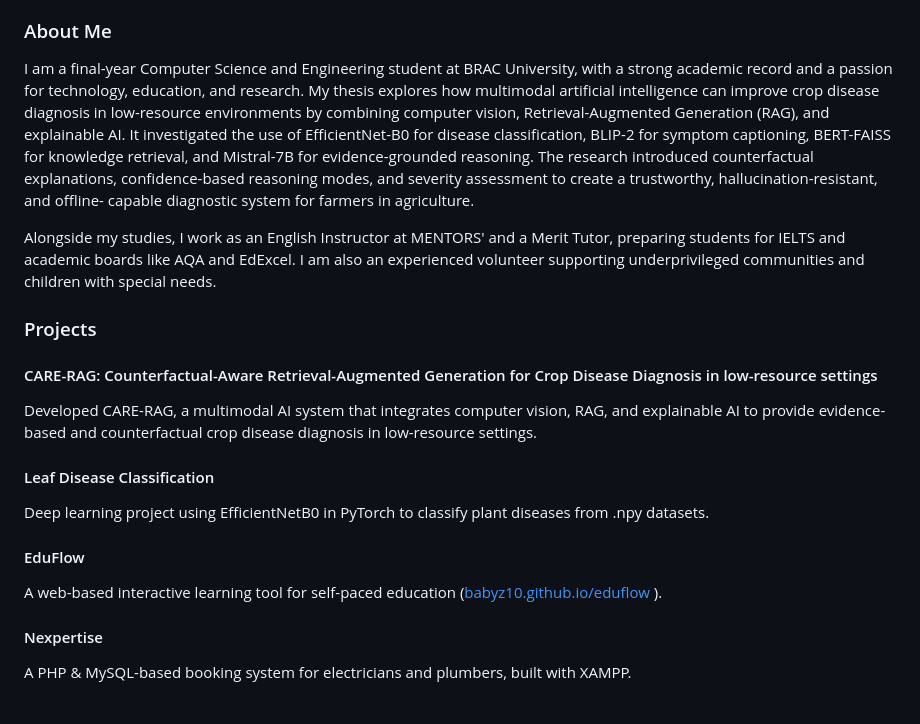
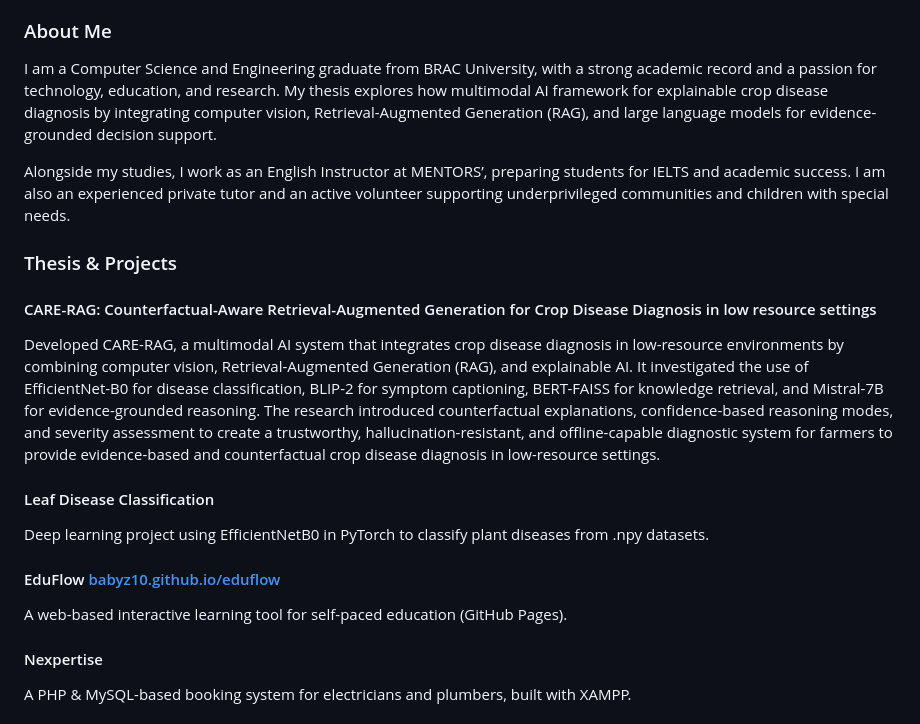
Before and after one commit to Lamisa26/Lamisa.Portfolio, a Markdown page: README.md, the part around one of its changes. Drawn GitHub-style.

Commit message:
Revise README content for clarity and detail
Updated personal introduction and project descriptions in README.

```diff
--- a/README.md
+++ b/README.md
@@ -30,28 +38,29 @@
   <section id="about" class="max-w-4xl mx-auto mt-16 px-4">
     <h3 class="text-2xl font-semibold mb-4">About Me</h3>
     <p>
-      I am a final-year Computer Science and Engineering student at BRAC University, with a strong academic record and a passion for technology, education,        and research. My thesis explores how multimodal artificial intelligence can improve crop disease diagnosis in low-resource environments by combining         computer vision, Retrieval-Augmented Generation (RAG), and explainable AI. It investigated the use of EfficientNet-B0 for disease classification,            BLIP-2 for symptom captioning, BERT-FAISS for knowledge retrieval, and Mistral-7B for evidence-grounded reasoning. The research introduced                   counterfactual explanations, confidence-based reasoning modes, and severity assessment to create a trustworthy, hallucination-resistant, and offline-        capable diagnostic system for farmers in agriculture.
+      I am a Computer Science and Engineering graduate from BRAC University, with a strong academic record and a passion for technology, education, and research. My thesis explores how multimodal AI framework for explainable crop disease diagnosis by integrating computer vision, Retrieval-Augmented Generation (RAG), and large language models for evidence-grounded decision support.
     </p>
     <p class="mt-3">
-      Alongside my studies, I work as an English Instructor at MENTORS' and a Merit Tutor, preparing students for IELTS and academic boards like AQA and           EdExcel. I am also an experienced volunteer supporting underprivileged communities and children with special needs.
+      Alongside my studies, I work as an English Instructor at MENTORS’, preparing students for IELTS and academic success. I am also an experienced private tutor and an active volunteer supporting underprivileged communities and children with special needs.
     </p>
   </section>
 
   <!-- Projects Section -->
   <section id="projects" class="max-w-4xl mx-auto mt-16 px-4">
-    <h3 class="text-2xl font-semibold mb-4">Projects</h3>
+    <h3 class="text-2xl font-semibold mb-4">Thesis & Projects</h3>
     <div class="grid md:grid-cols-2 gap-6">
       <div class="bg-white shadow-md rounded-lg p-4">
-        <h4 class="text-lg font-semibold">CARE-RAG: Counterfactual-Aware Retrieval-Augmented Generation for Crop Disease Diagnosis in low-resource settings</h4>
-        <p class="text-gray-600">Developed CARE-RAG, a multimodal AI system that integrates computer vision, RAG, and explainable AI to provide evidence-based and counterfactual crop disease diagnosis in low-resource settings.</p>
+        <h4 class="text-lg font-semibold">CARE-RAG: Counterfactual-Aware Retrieval-Augmented Generation for Crop Disease Diagnosis in low resource settings</h4>
+        <p class="text-gray-600">Developed CARE-RAG, a multimodal AI system that integrates crop disease diagnosis in low-resource environments by combining computer vision, Retrieval-Augmented Generation (RAG), and explainable AI. It investigated the use of EfficientNet-B0 for disease classification, BLIP-2 for symptom captioning, BERT-FAISS for knowledge retrieval, and Mistral-7B for evidence-grounded reasoning. The research introduced counterfactual explanations, confidence-based reasoning modes, and severity assessment to create a trustworthy, hallucination-resistant, and offline-capable diagnostic system for farmers to provide evidence-based and counterfactual crop disease diagnosis in low-resource settings.</p>
       </div>
       <div class="bg-white shadow-md rounded-lg p-4">
         <h4 class="text-lg font-semibold">Leaf Disease Classification</h4>
         <p class="text-gray-600">Deep learning project using EfficientNetB0 in PyTorch to classify plant diseases from .npy datasets.</p>
       </div>
       <div class="bg-white shadow-md rounded-lg p-4">
-        <h4 class="text-lg font-semibold">EduFlow</h4>
-        <p class="text-gray-600">A web-based interactive learning tool for self-paced education (<a href="https://babyz10.github.io/eduflow" target="_blank" class="text-blue-500">babyz10.github.io/eduflow </a>).</p>
+        <h4 class="text-lg font-semibold">EduFlow <a href="https://babyz10.github.io/eduflow" target="_blank" class="text-blue-500">babyz10.github.io/eduflow</a>
+</h4>
+        <p class="text-gray-600">A web-based interactive learning tool for self-paced education (GitHub Pages).</p>
       </div>
       <div class="bg-white shadow-md rounded-lg p-4">
         <h4 class="text-lg font-semibold">Nexpertise</h4>
```
Also changed, not shown: other parts of README.md (+12 -4 lines).
